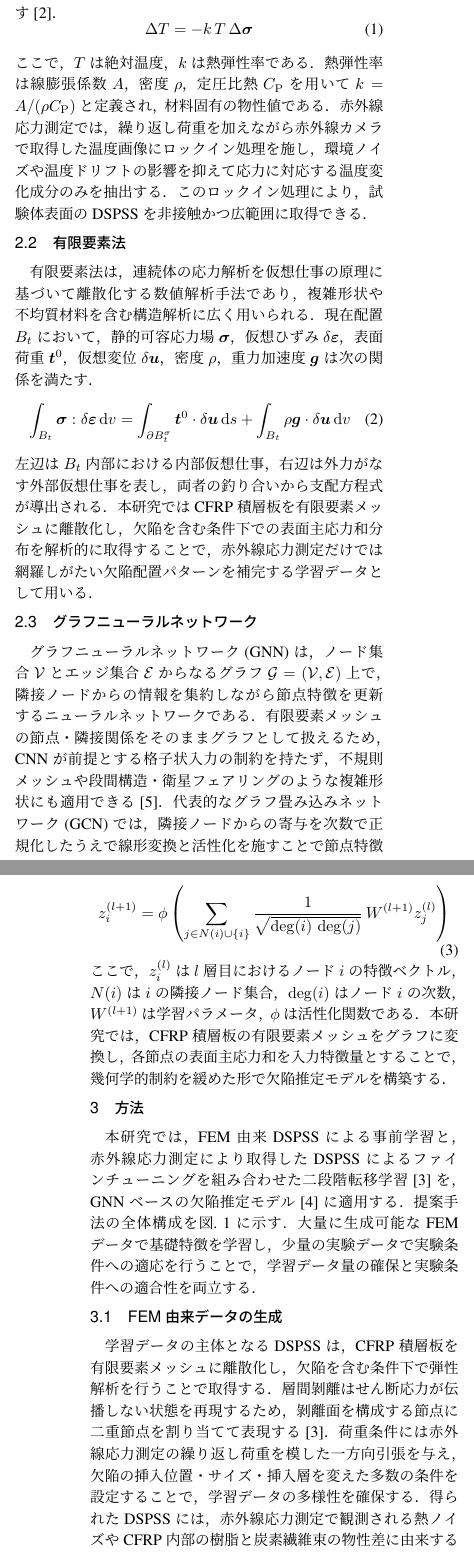
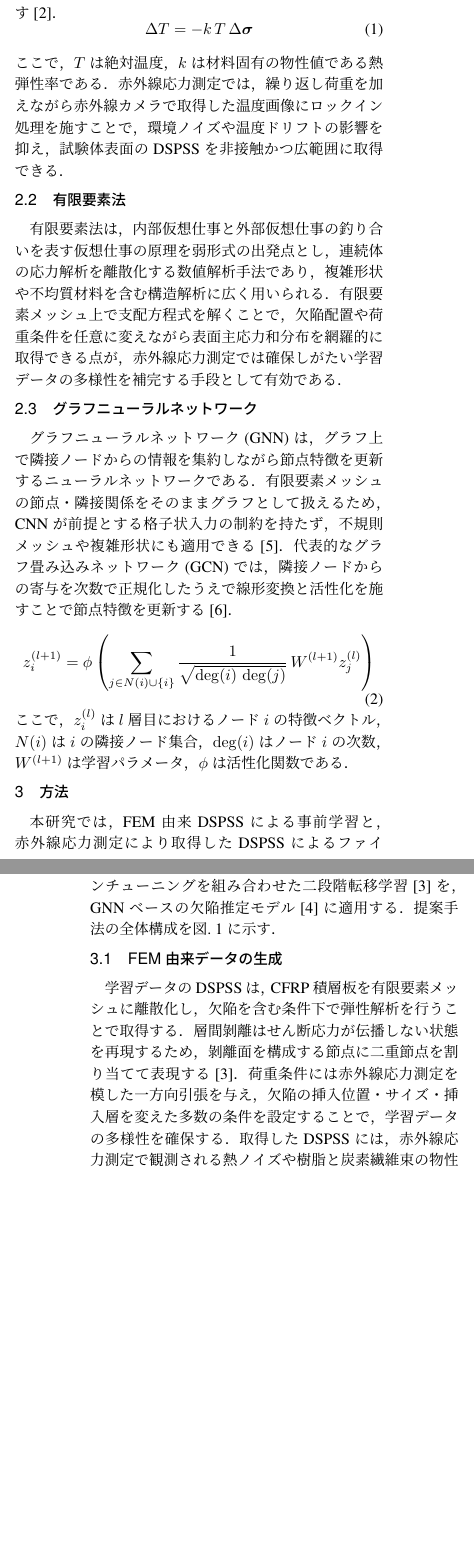
Before and after one commit to sa103zu/spring_camp_abstract, a LaTeX document (my_abstract.tex): two parts of the columns of pages 1 and 2 of 3 before the commit and two parts of the columns of pages 1 and 2 of 2 after it, joined at a grey line, cut so that both start at the same text, the shorter picture padded with empty space. The pictures show the PDF file my_abstract.pdf that the author committed with the source.

Commit message:
chore: ページ圧縮

```diff
--- a/my_abstract.tex
+++ b/my_abstract.tex
@@ -144,16 +144,9 @@ linkcolor=black,} %リンクの色
 \Delta T = -k\,T\,\Delta \bm{\sigma}
 \label{eq:kelvin}
 \end{equation}
-ここで，$T$は絶対温度，$k$は熱弾性率である．熱弾性率は線膨張係数$A$，密度$\rho$，定圧比熱$C_\mathrm{P}$を用いて$k = A/(\rho C_\mathrm{P})$と定義され，材料固有の物性値である．赤外線応力測定では，繰り返し荷重を加えながら赤外線カメラで取得した温度画像にロックイン処理を施し，環境ノイズや温度ドリフトの影響を抑えて応力に対応する温度変化成分のみを抽出する．このロックイン処理により，試験体表面のDSPSSを非接触かつ広範囲に取得できる．
+ここで，$T$は絶対温度，$k$は材料固有の物性値である熱弾性率である．赤外線応力測定では，繰り返し荷重を加えながら赤外線カメラで取得した温度画像にロックイン処理を施すことで，環境ノイズや温度ドリフトの影響を抑え，試験体表面のDSPSSを非接触かつ広範囲に取得できる．
 
 \subsection{有限要素法}
-有限要素法は，連続体の応力解析を仮想仕事の原理に基づいて離散化する数値解析手法であり，複雑形状や不均質材料を含む構造解析に広く用いられる．現在配置$B_t$において，静的可容応力場$\bm{\sigma}$，仮想ひずみ$\delta\bm{\varepsilon}$，表面荷重$\bm{t}^{0}$，仮想変位$\delta\bm{u}$，密度$\rho$，重力加速度$\bm{g}$は次の関係を満たす．
-\begin{equation}
-\int_{B_t} \bm{\sigma}:\delta\bm{\varepsilon}\,\mathrm{d}v
-= \int_{\partial B_t^{\sigma}} \bm{t}^{0}\cdot\delta\bm{u}\,\mathrm{d}s
-+ \int_{B_t} \rho\bm{g}\cdot\delta\bm{u}\,\mathrm{d}v
-\label{eq:pvw}
-\end{equation}
-左辺は$B_t$内部における内部仮想仕事，右辺は外力がなす外部仮想仕事を表し，両者の釣り合いから支配方程式が導出される．本研究ではCFRP積層板を有限要素メッシュに離散化し，欠陥を含む条件下での表面主応力和分布を解析的に取得することで，赤外線応力測定だけでは網羅しがたい欠陥配置パターンを補完する学習データとして用いる．
+有限要素法は，内部仮想仕事と外部仮想仕事の釣り合いを表す仮想仕事の原理を弱形式の出発点とし，連続体の応力解析を離散化する数値解析手法であり，複雑形状や不均質材料を含む構造解析に広く用いられる．有限要素メッシュ上で支配方程式を解くことで，欠陥配置や荷重条件を任意に変えながら表面主応力和分布を網羅的に取得できる点が，赤外線応力測定では確保しがたい学習データの多様性を補完する手段として有効である．
 
 \subsection{グラフニューラルネットワーク}
@@ -162,7 +155,6 @@ linkcolor=black,} %リンクの色
 z_i^{(l+1)} = \phi\left(\sum_{j \in N(i) \cup \{i\}} \frac{1}{\sqrt{\deg(i)\,\deg(j)}}\,W^{(l+1)} z_j^{(l)}\right)
 \label{eq:gcn}
 \end{equation}
-ここで，$z_i^{(l)}$は$l$層目におけるノード$i$の特徴ベクトル，$N(i)$は$i$の隣接ノード集合，$\deg(i)$はノード$i$の次数，$W^{(l+1)}$は学習パラメータ，$\phi$は活性化関数である．本研究では，CFRP積層板の有限要素メッシュをグラフに変換し，各節点の表面主応力和を入力特徴量とすることで，幾何学的制約を緩めた形で欠陥推定モデルを構築する．
+ここで，$z_i^{(l)}$は$l$層目におけるノード$i$の特徴ベクトル，$N(i)$は$i$の隣接ノード集合，$\deg(i)$はノード$i$の次数，$W^{(l+1)}$は学習パラメータ，$\phi$は活性化関数である．
 
 \section{方法}
-本研究では，FEM由来DSPSSによる事前学習と，赤外線応力測定により取得したDSPSSによるファインチューニングを組み合わせた二段階転移学習\cite{kojima2025_transfer}を，GNNベースの欠陥推定モデル\cite{nishioka2024_bthesis}に適用する．提案手法の全体構成を\figref{fig:flow}に示す．大量に生成可能なFEMデータで基礎特徴を学習し，少量の実験データで実験条件への適応を行うことで，学習データ量の確保と実験条件への適合性を両立する．
```
Also changed, not shown: my_abstract.pdf, my_abstract.tex (19 more changed lines).
